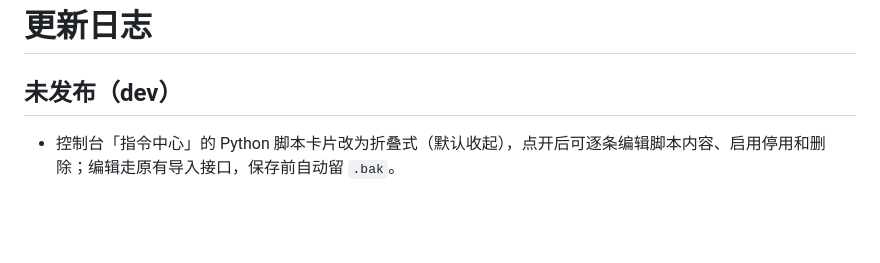
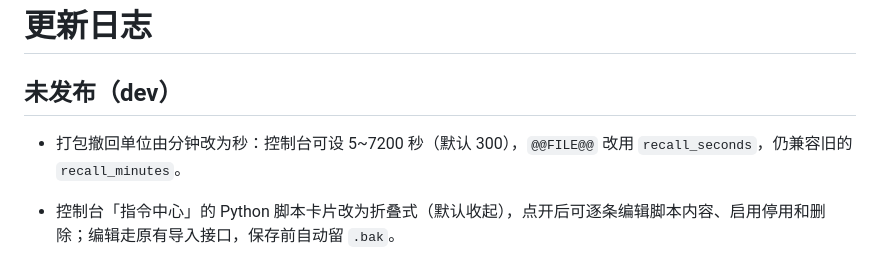
Before and after one commit to KimBrine/Koukou-bot, a Markdown page: CHANGELOG.md, the part around the change. Drawn GitHub-style; blank space fills up the shorter version.

Commit message:
补 changelog：撤回单位改秒

```diff
--- a/CHANGELOG.md
+++ b/CHANGELOG.md
@@ -1,6 +1,7 @@
 # 更新日志
 
 ## 未发布（dev）
+- 打包撤回单位由分钟改为秒：控制台可设 5~7200 秒（默认 300），`@@FILE@@` 改用 `recall_seconds`，仍兼容旧的 `recall_minutes`。
 - 控制台「指令中心」的 Python 脚本卡片改为折叠式（默认收起），点开后可逐条编辑脚本内容、启用停用和删除；编辑走原有导入接口，保存前自动留 `.bak`。
 - Python 脚本卡片新增「打包默认撤回（分钟）」设置（1~120，存 `plugins/python/settings.json`），禁漫 `打包` 未指定分钟数时读取该值。
 - Python 脚本可用 \@@FILE@@\ 前缀返回 JSON，让机器人把服务器上的文件发到当前会话（文件段优先，失败退回群文件/私聊文件上传），可按分钟数自动撤回；退回上传形式时没有消息号，不会假装撤回。
```
